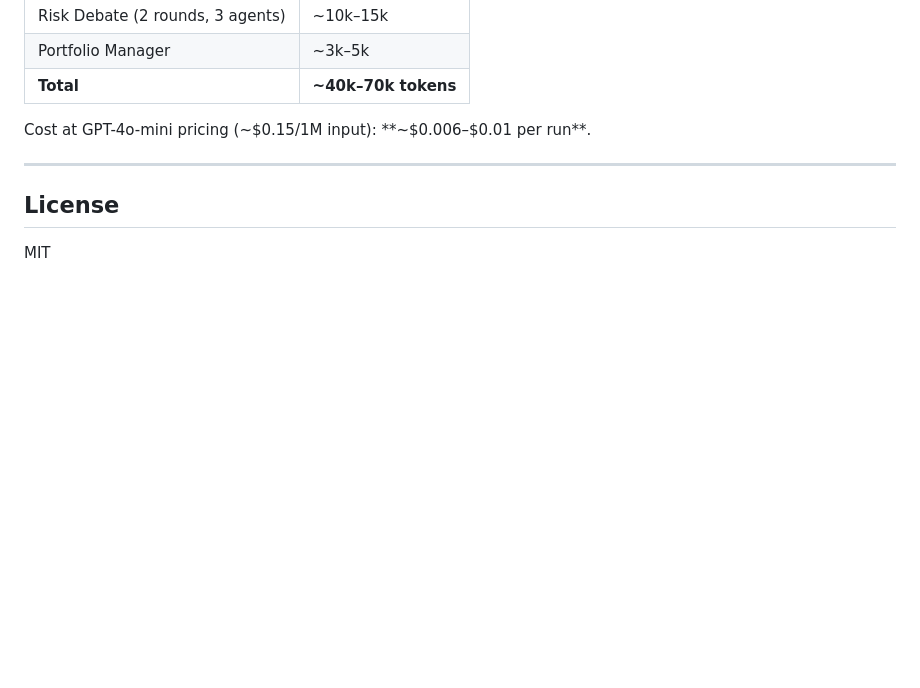
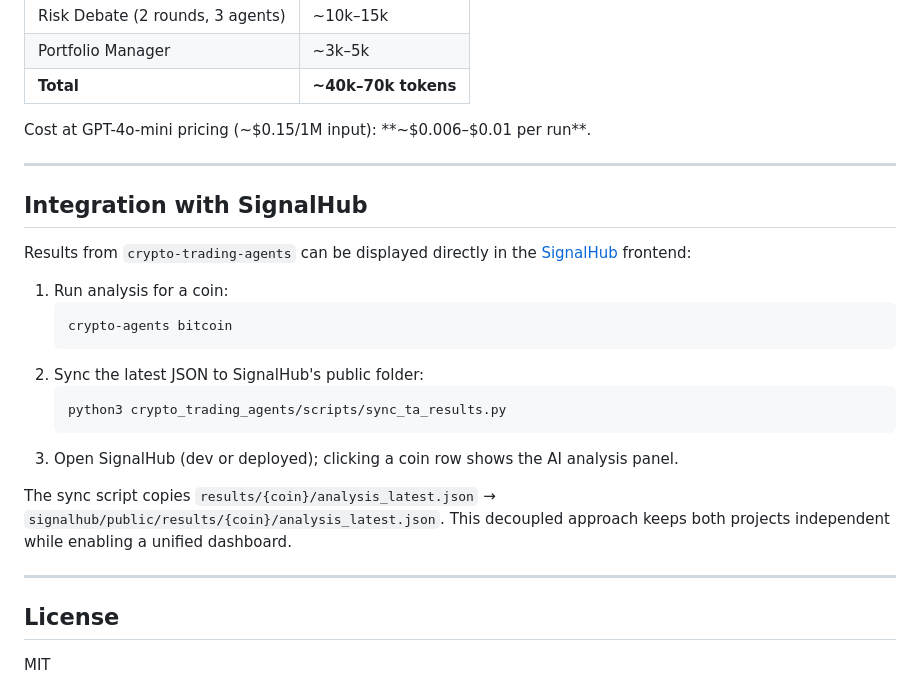
Before and after one commit to Lolarok/crypto-trading-agents, a Markdown page: README.md, the part around the change. Rendered like a GitHub page; blank space fills up the shorter version.

Commit message:
docs: add SignalHub integration section and sync script documentation

````diff
--- a/README.md
+++ b/README.md
@@ -385,6 +385,24 @@ Cost at GPT-4o-mini pricing (~$0.15/1M input): **~$0.006–$0.01 per run**.
 
 ---
 
+## Integration with SignalHub
+
+Results from `crypto-trading-agents` can be displayed directly in the [SignalHub](https://github.com/Lolarok/signalhub) frontend:
+
+1. Run analysis for a coin:
+   ```bash
+   crypto-agents bitcoin
+   ```
+2. Sync the latest JSON to SignalHub's public folder:
+   ```bash
+   python3 crypto_trading_agents/scripts/sync_ta_results.py
+   ```
+3. Open SignalHub (dev or deployed); clicking a coin row shows the AI analysis panel.
+
+The sync script copies `results/{coin}/analysis_latest.json` → `signalhub/public/results/{coin}/analysis_latest.json`. This decoupled approach keeps both projects independent while enabling a unified dashboard.
+
+---
+
 ## License
 
 MIT
````
